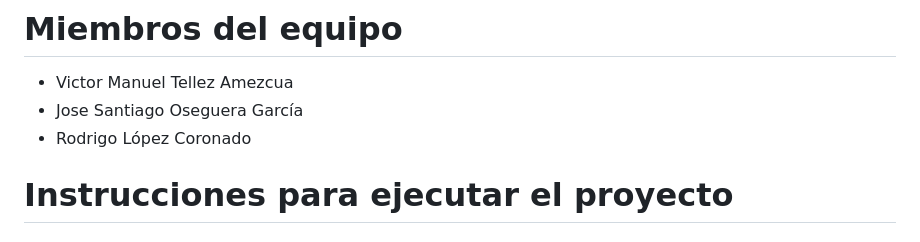
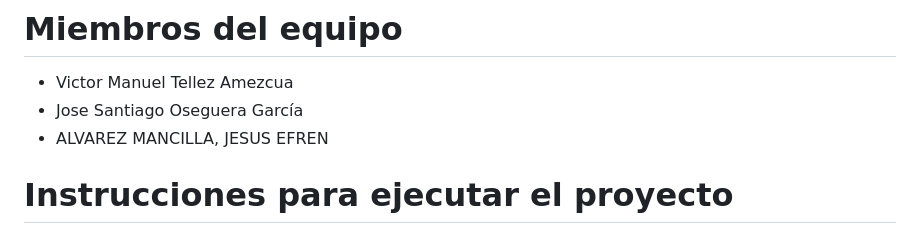
Before and after one commit to xEfren548/ddss-project, a Markdown page: README.md, the part around the change. Drawn GitHub-style.

```diff
--- a/README.md
+++ b/README.md
@@ -7,7 +7,7 @@ El objetivo principal es crear una plataforma sencilla de utilizar para consulta
 
 - Victor Manuel Tellez Amezcua
 - Jose Santiago Oseguera García
-- Rodrigo López Coronado
+- ALVAREZ MANCILLA, JESUS EFREN
 
 # Instrucciones para ejecutar el proyecto
 
```
